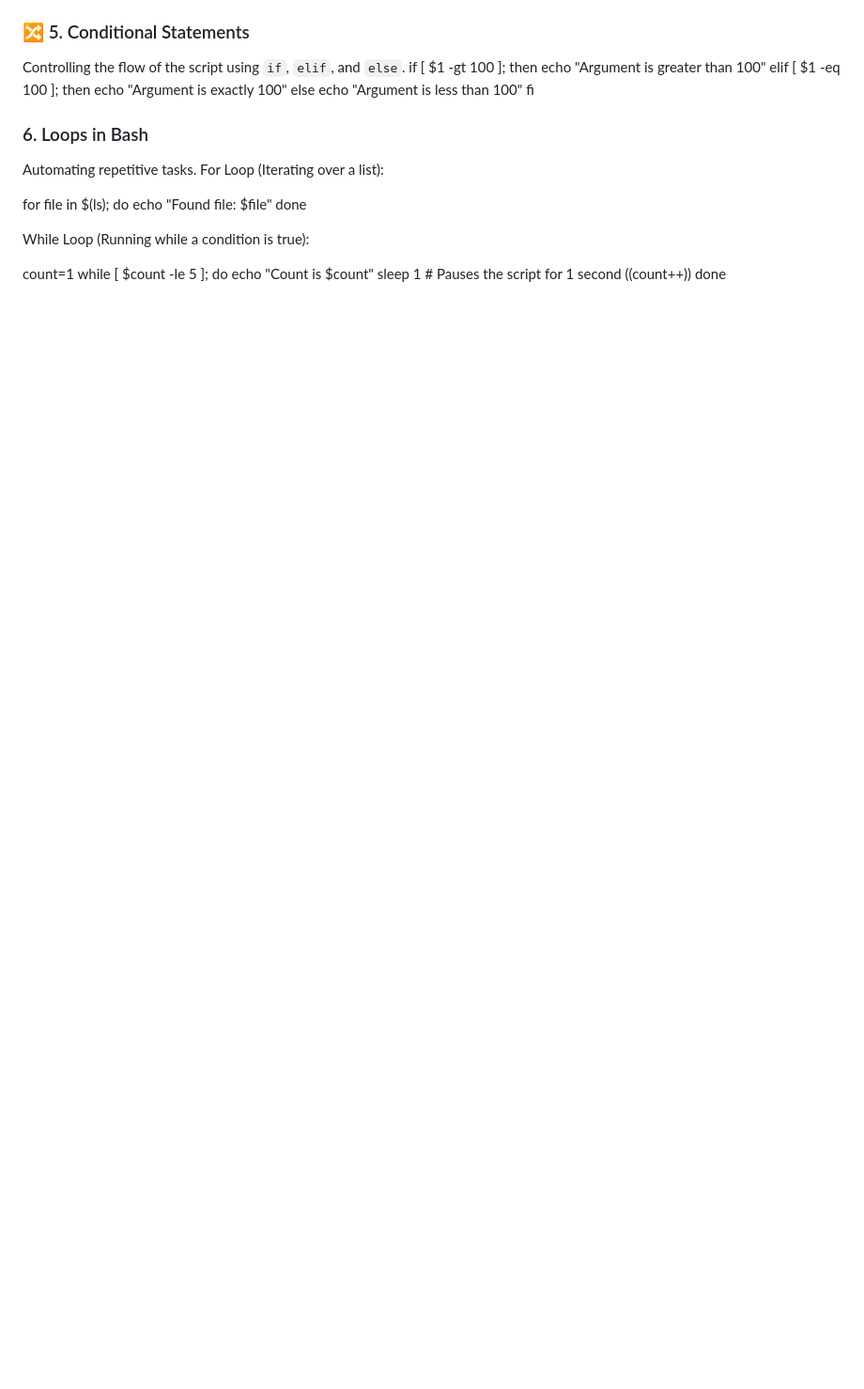
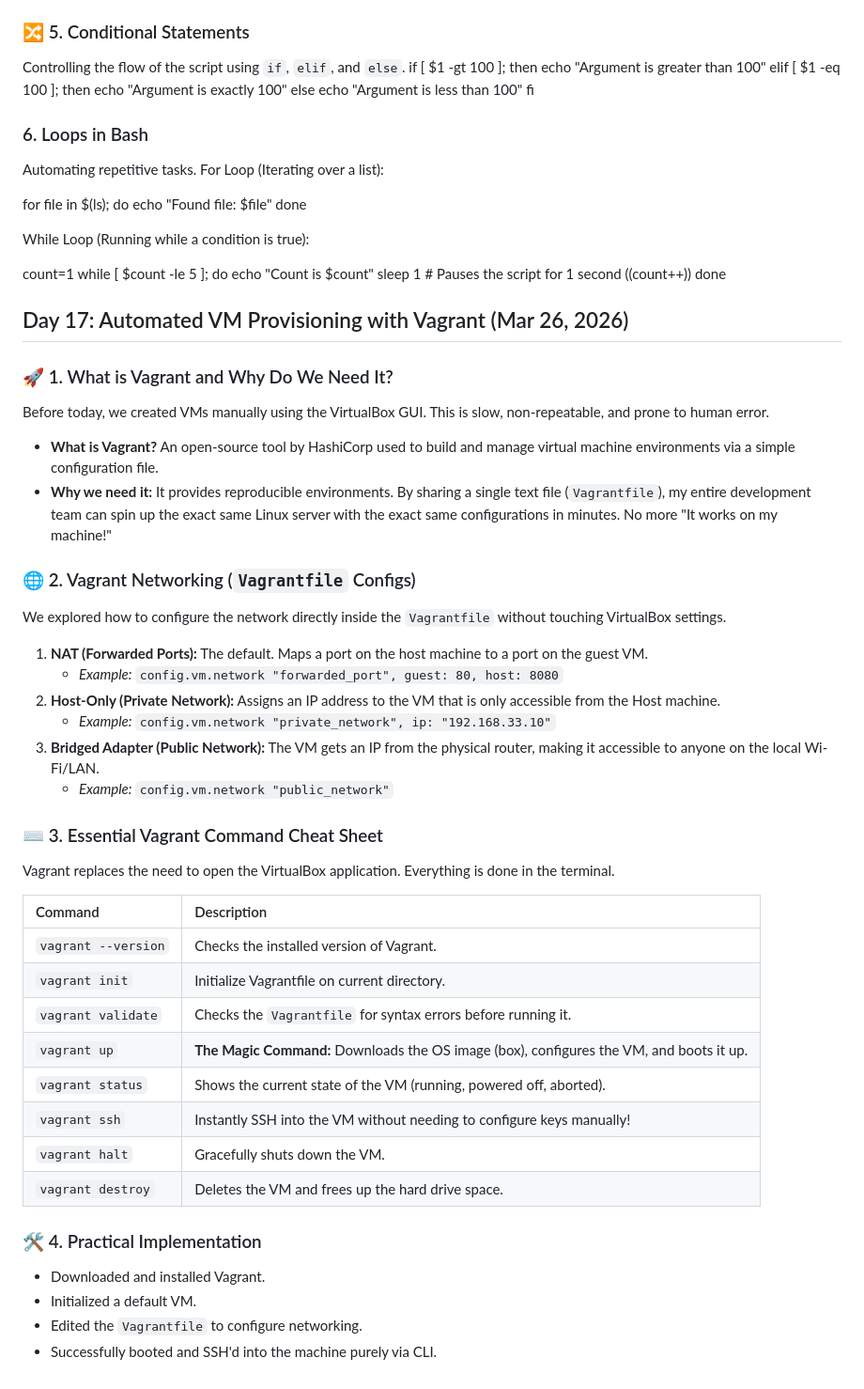
Before and after one commit to DibyashworHamal/DevOps-Journey, a Markdown page: README.md, the part around the change. Shown at 94% size. Drawn GitHub-style; blank space fills up the shorter version.

Commit message:
Day 17 note starting vagrant

```diff
--- a/README.md
+++ b/README.md
@@ -643,3 +643,40 @@ while [ $count -le 5 ]; do
     sleep 1  # Pauses the script for 1 second
     ((count++))
 done
+
+## Day 17: Automated VM Provisioning with Vagrant (Mar 26, 2026)
+
+### 🚀 1. What is Vagrant and Why Do We Need It?
+Before today, we created VMs manually using the VirtualBox GUI. This is slow, non-repeatable, and prone to human error.
+- **What is Vagrant?** An open-source tool by HashiCorp used to build and manage virtual machine environments via a simple configuration file.
+- **Why we need it:** It provides reproducible environments. By sharing a single text file (`Vagrantfile`), my entire development team can spin up the exact same Linux server with the exact same configurations in minutes. No more "It works on my machine!"
+
+### 🌐 2. Vagrant Networking (`Vagrantfile` Configs)
+We explored how to configure the network directly inside the `Vagrantfile` without touching VirtualBox settings.
+
+1. **NAT (Forwarded Ports):** The default. Maps a port on the host machine to a port on the guest VM.
+   - *Example:* `config.vm.network "forwarded_port", guest: 80, host: 8080`
+2. **Host-Only (Private Network):** Assigns an IP address to the VM that is only accessible from the Host machine.
+   - *Example:* `config.vm.network "private_network", ip: "192.168.33.10"`
+3. **Bridged Adapter (Public Network):** The VM gets an IP from the physical router, making it accessible to anyone on the local Wi-Fi/LAN.
+   - *Example:* `config.vm.network "public_network"`
+
+### ⌨️ 3. Essential Vagrant Command Cheat Sheet
+Vagrant replaces the need to open the VirtualBox application. Everything is done in the terminal.
+
+| Command | Description |
+| :--- | :--- |
+| `vagrant --version` | Checks the installed version of Vagrant. |
+| `vagrant init` | Initialize Vagrantfile on current directory. |
+| `vagrant validate` | Checks the `Vagrantfile` for syntax errors before running it. |
+| `vagrant up` | **The Magic Command:** Downloads the OS image (box), configures the VM, and boots it up. |
+| `vagrant status` | Shows the current state of the VM (running, powered off, aborted). |
+| `vagrant ssh` | Instantly SSH into the VM without needing to configure keys manually! |
+| `vagrant halt` | Gracefully shuts down the VM. |
+| `vagrant destroy` | Deletes the VM and frees up the hard drive space. |
+
+### 🛠️ 4. Practical Implementation
+- Downloaded and installed Vagrant.
+- Initialized a default VM.
+- Edited the `Vagrantfile` to configure networking.
+- Successfully booted and SSH'd into the machine purely via CLI.
```
